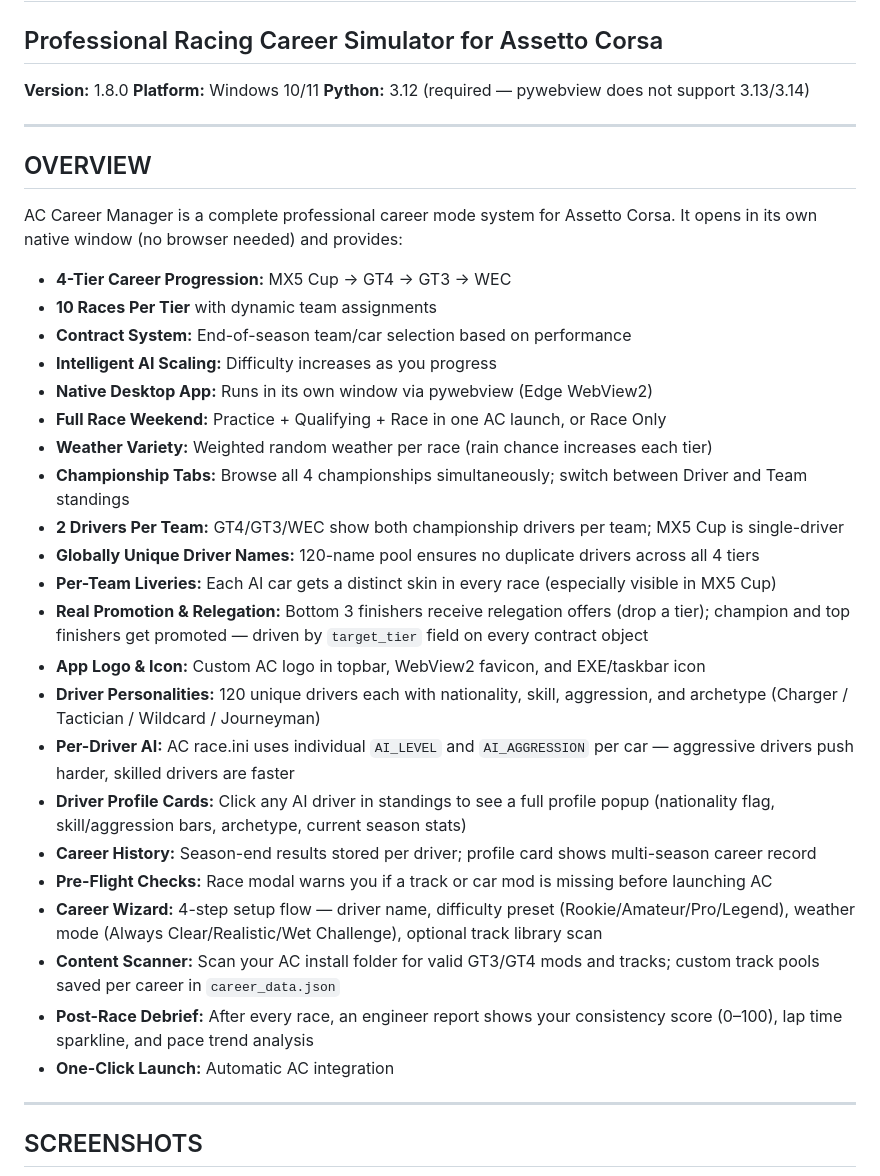
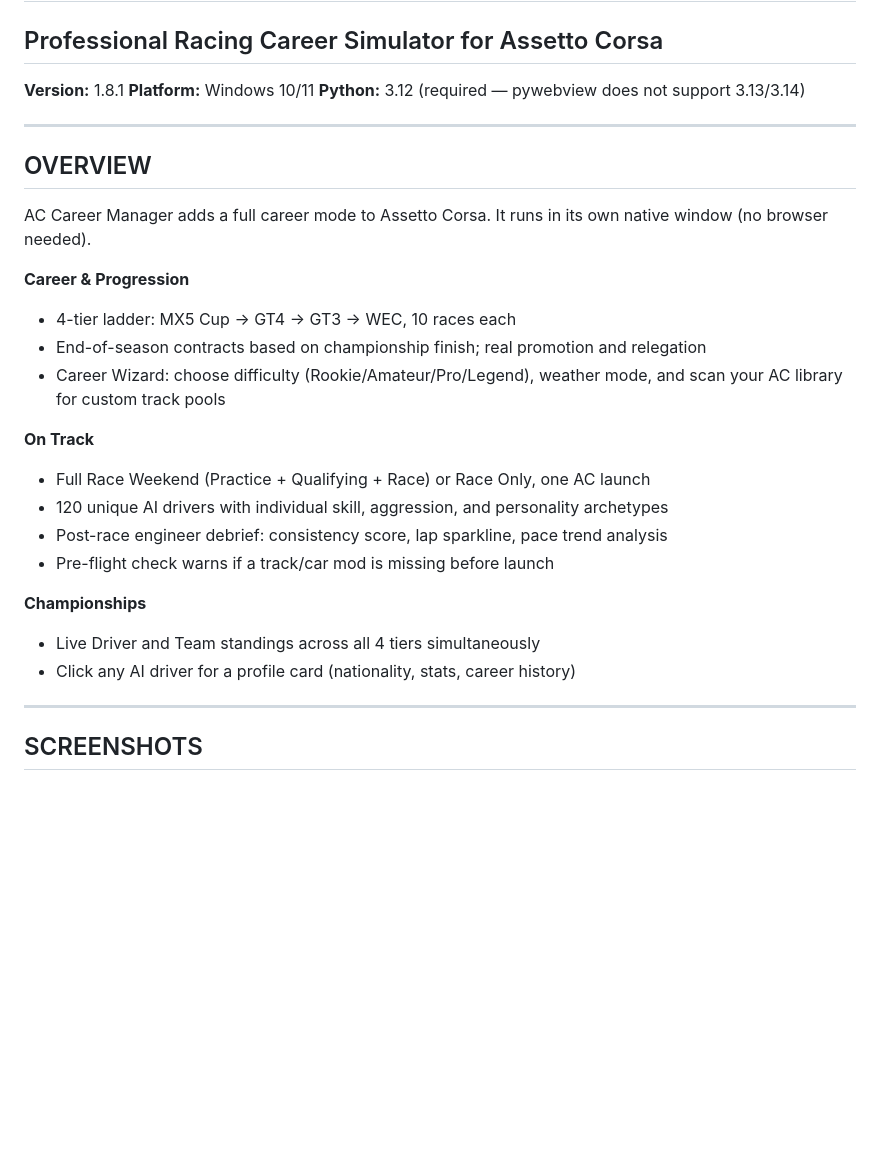
Before and after one commit to corveck79/ac-career-manager, a Markdown page: README.md, the part around the change. Rendered like a GitHub page; blank space fills up the shorter version.

Commit message:
docs: trim README overview, add semver convention (v1.8.1)
- README: condensed OVERVIEW from 15 bullets into 3 grouped sections
  (Career & Progression / On Track / Championships)
- README: version bumped to 1.8.1
- CLAUDE.md: added Versioning Convention table (x.y.0 = feature, x.y.z = patch)

Co-Authored-By: Claude Sonnet 4.6 <noreply@anthropic.com>

```diff
--- a/README.md
+++ b/README.md
@@ -1,7 +1,7 @@
 # AC CAREER MANAGER
 ## Professional Racing Career Simulator for Assetto Corsa
 
-**Version:** 1.8.0
+**Version:** 1.8.1
 **Platform:** Windows 10/11
 **Python:** 3.12 (required — pywebview does not support 3.13/3.14)
 
@@ -9,30 +9,22 @@
 
 ## OVERVIEW
 
-AC Career Manager is a complete professional career mode system for Assetto Corsa. It opens in its own native window (no browser needed) and provides:
+AC Career Manager adds a full career mode to Assetto Corsa. It runs in its own native window (no browser needed).
 
-- **4-Tier Career Progression:** MX5 Cup → GT4 → GT3 → WEC
-- **10 Races Per Tier** with dynamic team assignments
-- **Contract System:** End-of-season team/car selection based on performance
-- **Intelligent AI Scaling:** Difficulty increases as you progress
-- **Native Desktop App:** Runs in its own window via pywebview (Edge WebView2)
-- **Full Race Weekend:** Practice + Qualifying + Race in one AC launch, or Race Only
-- **Weather Variety:** Weighted random weather per race (rain chance increases each tier)
-- **Championship Tabs:** Browse all 4 championships simultaneously; switch between Driver and Team standings
-- **2 Drivers Per Team:** GT4/GT3/WEC show both championship drivers per team; MX5 Cup is single-driver
-- **Globally Unique Driver Names:** 120-name pool ensures no duplicate drivers across all 4 tiers
-- **Per-Team Liveries:** Each AI car gets a distinct skin in every race (especially visible in MX5 Cup)
-- **Real Promotion & Relegation:** Bottom 3 finishers receive relegation offers (drop a tier); champion and top finishers get promoted — driven by `target_tier` field on every contract object
-- **App Logo & Icon:** Custom AC logo in topbar, WebView2 favicon, and EXE/taskbar icon
-- **Driver Personalities:** 120 unique drivers each with nationality, skill, aggression, and archetype (Charger / Tactician / Wildcard / Journeyman)
-- **Per-Driver AI:** AC race.ini uses individual `AI_LEVEL` and `AI_AGGRESSION` per car — aggressive drivers push harder, skilled drivers are faster
-- **Driver Profile Cards:** Click any AI driver in standings to see a full profile popup (nationality flag, skill/aggression bars, archetype, current season stats)
-- **Career History:** Season-end results stored per driver; profile card shows multi-season career record
-- **Pre-Flight Checks:** Race modal warns you if a track or car mod is missing before launching AC
-- **Career Wizard:** 4-step setup flow — driver name, difficulty preset (Rookie/Amateur/Pro/Legend), weather mode (Always Clear/Realistic/Wet Challenge), optional track library scan
-- **Content Scanner:** Scan your AC install folder for valid GT3/GT4 mods and tracks; custom track pools saved per career in `career_data.json`
-- **Post-Race Debrief:** After every race, an engineer report shows your consistency score (0–100), lap time sparkline, and pace trend analysis
-- **One-Click Launch:** Automatic AC integration
+**Career & Progression**
+- 4-tier ladder: MX5 Cup → GT4 → GT3 → WEC, 10 races each
+- End-of-season contracts based on championship finish; real promotion and relegation
+- Career Wizard: choose difficulty (Rookie/Amateur/Pro/Legend), weather mode, and scan your AC library for custom track pools
+
+**On Track**
+- Full Race Weekend (Practice + Qualifying + Race) or Race Only, one AC launch
+- 120 unique AI drivers with individual skill, aggression, and personality archetypes
+- Post-race engineer debrief: consistency score, lap sparkline, pace trend analysis
+- Pre-flight check warns if a track/car mod is missing before launch
+
+**Championships**
+- Live Driver and Team standings across all 4 tiers simultaneously
+- Click any AI driver for a profile card (nationality, stats, career history)
 
 ---
 
```
Also changed, not shown: CLAUDE.md (+9 -0 lines).
